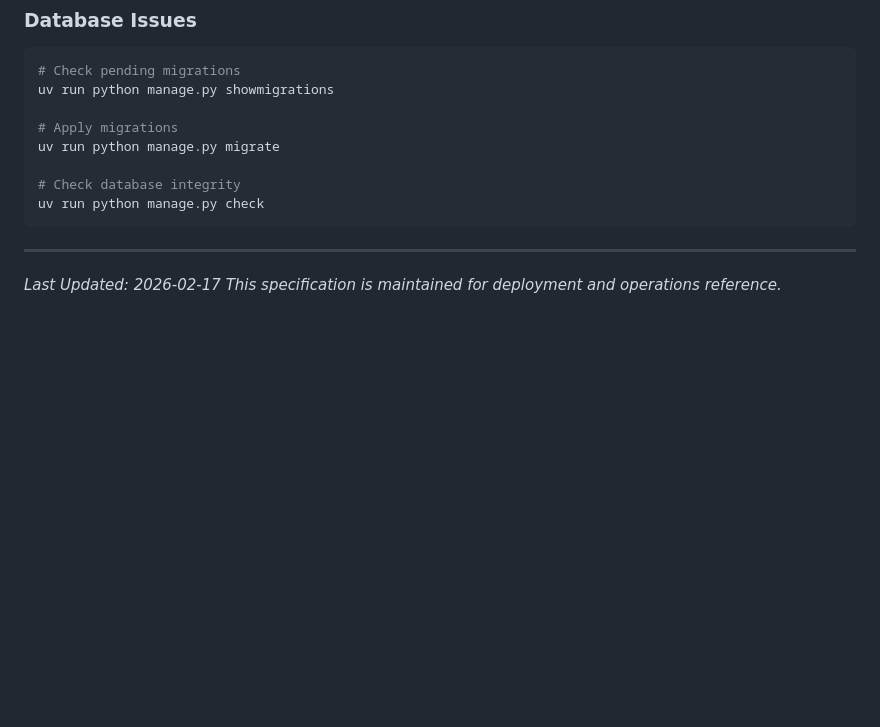
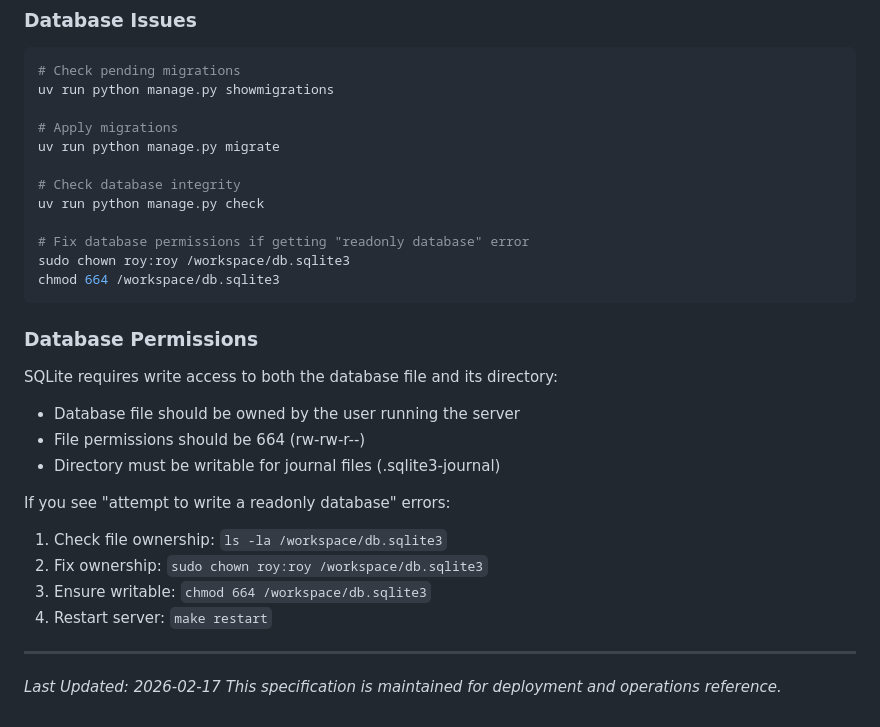
Before and after one commit to chnm/popquiz, a Markdown page: SPEC.md, the part around the change. GitHub-like rendering; blank space fills up the shorter version.

Commit message:
Document database permissions troubleshooting
Added section to SPEC.md explaining how to fix SQLite database
permission issues. The database file must be owned by the user
running the Django server (roy) and have write permissions (664).

Issue occurred when database was owned by different user (UID 9001),
preventing Django from writing session data during Slack OAuth flow.

Fixed with:
- sudo chown roy:roy /workspace/db.sqlite3
- chmod 664 /workspace/db.sqlite3

Co-Authored-By: Claude <noreply@anthropic.com>

````diff
--- a/SPEC.md
+++ b/SPEC.md
@@ -248,7 +248,24 @@ uv run python manage.py migrate
 
 # Check database integrity
 uv run python manage.py check
+
+# Fix database permissions if getting "readonly database" error
+sudo chown roy:roy /workspace/db.sqlite3
+chmod 664 /workspace/db.sqlite3
 ```
+
+### Database Permissions
+
+SQLite requires write access to both the database file and its directory:
+- Database file should be owned by the user running the server
+- File permissions should be 664 (rw-rw-r--)
+- Directory must be writable for journal files (.sqlite3-journal)
+
+If you see "attempt to write a readonly database" errors:
+1. Check file ownership: `ls -la /workspace/db.sqlite3`
+2. Fix ownership: `sudo chown roy:roy /workspace/db.sqlite3`
+3. Ensure writable: `chmod 664 /workspace/db.sqlite3`
+4. Restart server: `make restart`
 
 ---
 
````
